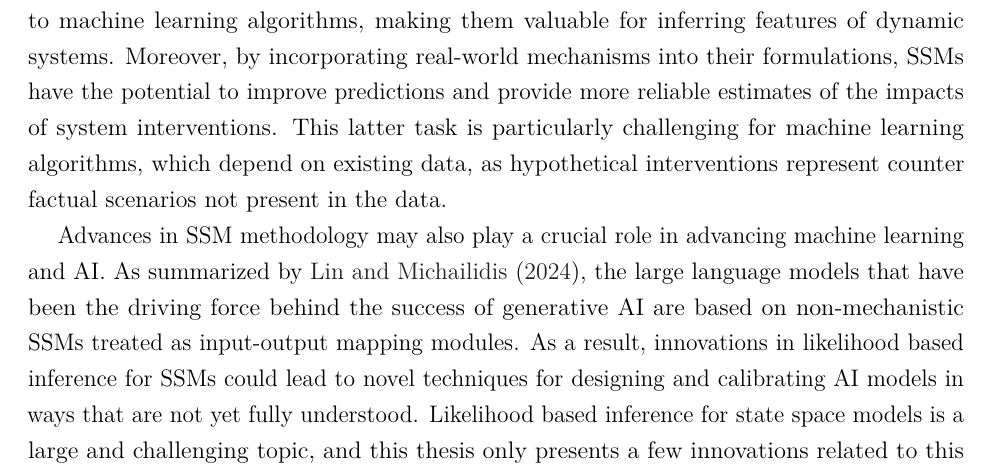
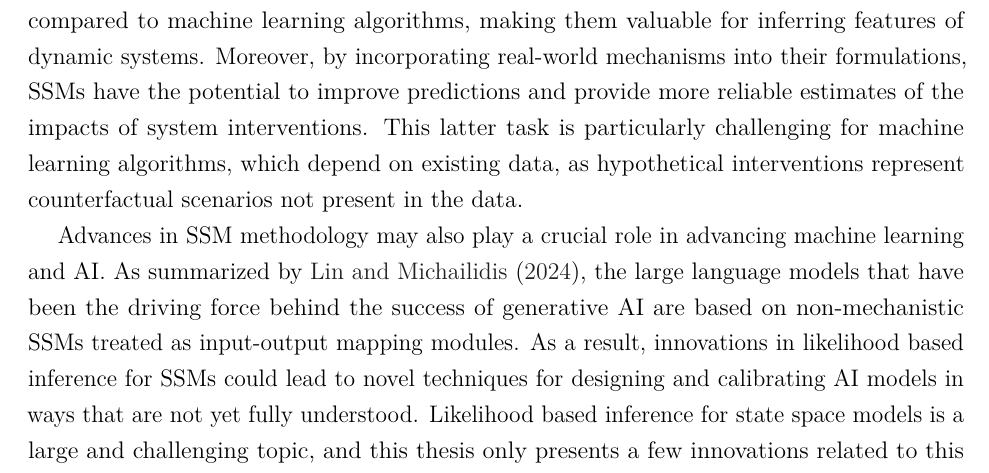
Before and after one commit to jeswheel/Dissertation, a LaTeX thesis (main.tex, which reads chapters/conclusion/conclusion.tex): part of page 15 of 58, cut so that both start at the same text. Compiled offline with pdfLaTeX.

Commit message:
counter factual -> counterfactual

```diff
--- a/chapters/conclusion/conclusion.tex
+++ b/chapters/conclusion/conclusion.tex
@@ -23,7 +23,7 @@ Consequently, much of the recent enthusiasm and effort in statistics and computa
 While the excitement surrounding machine learning and AI is well-justified, state-space models (SSMs) also play a crucial role in advancing scientific understanding \citep{baker18,hogg24}.
 For example, SSMs offer greater interpretability compared to machine learning algorithms, making them valuable for inferring features of dynamic systems.
 Moreover, by incorporating real-world mechanisms into their formulations, SSMs have the potential to improve predictions and provide more reliable estimates of the impacts of system interventions.
-This latter task is particularly challenging for machine learning algorithms, which depend on existing data, as hypothetical interventions represent counter factual scenarios not present in the data.
+This latter task is particularly challenging for machine learning algorithms, which depend on existing data, as hypothetical interventions represent counterfactual scenarios not present in the data.
 
 Advances in SSM methodology may also play a crucial role in advancing machine learning and AI.
 As summarized by \citet{lin24}, the large language models that have been the driving force behind the success of generative AI are based on non-mechanistic SSMs treated as input-output mapping modules.
```
Also changed, not shown: main.pdf.
